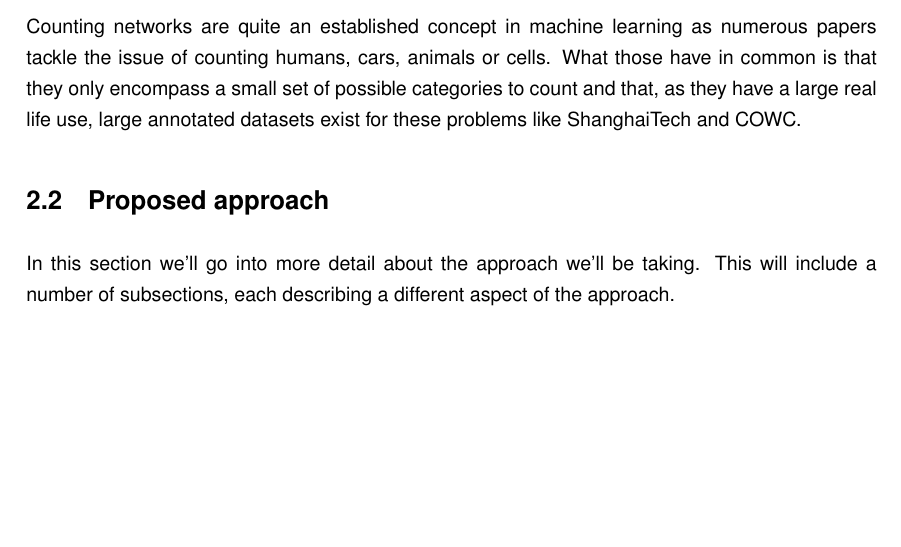
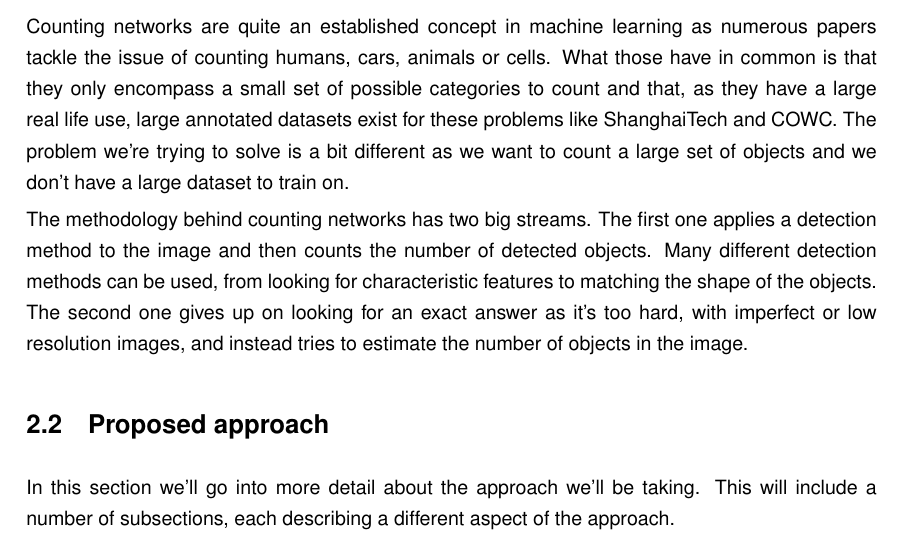
Before and after one commit to TijsVK/Counting-shells, a LaTeX thesis (Tex/thesis.tex, which reads Tex/hfdst2.tex): part of page 8 of 9, cut so that both start at the same text, the shorter picture padded with empty space. Compiled offline with pdfLaTeX.

Commit message:
hfst 2 part

```diff
--- a/Tex/hfdst2.tex
+++ b/Tex/hfdst2.tex
@@ -8,7 +8,11 @@
     In this chapter we'll go over the state of the art in the field of object counting. We'll go over the techniques commonly used for counting and go in more depth about the topic of few shot object detection and why it should be applied to our problem. Finally we'll go over the metrics used to evaluate the performance of the models.
 
 \section{Counting}
-    Counting networks are quite an established concept in machine learning as numerous papers tackle the issue of counting humans, cars, animals or cells. What those have in common is that they only encompass a small set of possible categories to count and that, as they have a large real life use, large annotated datasets exist for these problems like ShanghaiTech and COWC.
+    Counting networks are quite an established concept in machine learning as numerous papers tackle the issue of counting humans, cars, animals or cells. What those have in common is that they only encompass a small set of possible categories to count and that, as they have a large real life use, large annotated datasets exist for these problems like ShanghaiTech and COWC. The problem we're trying to solve is a bit different as we want to count a large set of objects and we don't have a large dataset to train on.
+
+    The methodology behind counting networks has two big streams. The first one applies a detection method to the image and then counts the number of detected objects. Many different detection methods can be used, from looking for characteristic features to matching the shape of the objects. The second one gives up on looking for an exact answer as it's too hard, with imperfect or low resolution images, and instead tries to estimate the number of objects in the image.
+
+%https://www.mdpi.com/1424-8220/22/14/5286
 
 %https://openaccess.thecvf.com/content/CVPR2022W/L3D-IVU/papers/Ranjan_Vicinal_Counting_Networks_CVPRW_2022_paper.pdf
 
```
Also changed, not shown: Tex/thesis.pdf.
